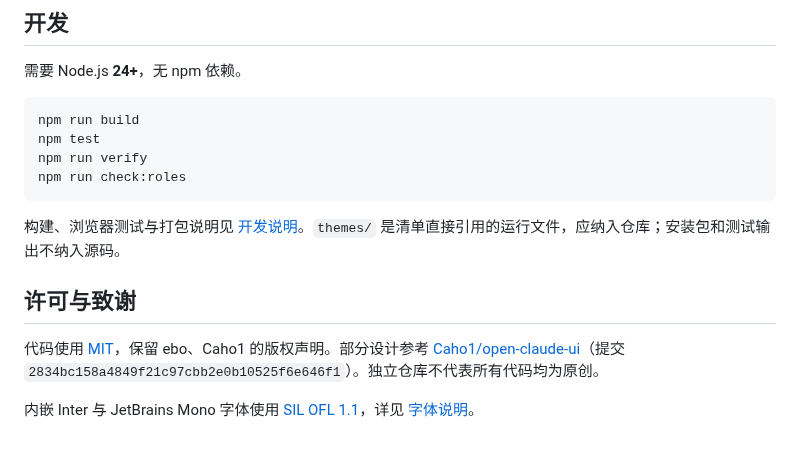
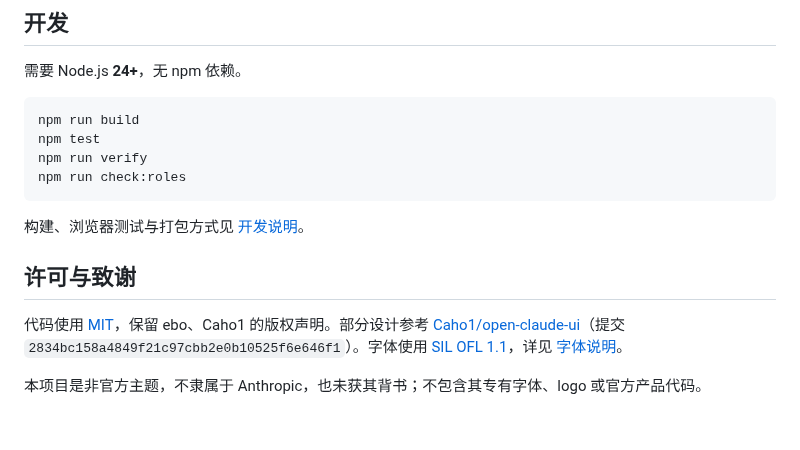
Before and after one commit to B1eight/pi-desktop-claude-theme, a Markdown page: README.md, the part around one of its changes. Rendered like a GitHub page.

````diff
--- a/README.md
+++ b/README.md
@@ -31,10 +42,10 @@ npm run verify
 npm run check:roles
 ```
 
-构建、浏览器测试与打包说明见 [开发说明](docs/DEVELOPMENT.md)。`themes/` 是清单直接引用的运行文件，应纳入仓库；安装包和测试输出不纳入源码。
+构建、浏览器测试与打包方式见 [开发说明](docs/DEVELOPMENT.md)。
 
 ## 许可与致谢
 
-代码使用 [MIT](LICENSE)，保留 ebo、Caho1 的版权声明。部分设计参考 [Caho1/open-claude-ui](https://github.com/Caho1/open-claude-ui)（提交 `2834bc158a4849f21c97cbb2e0b10525f6e646f1`）。独立仓库不代表所有代码均为原创。
+代码使用 [MIT](LICENSE)，保留 ebo、Caho1 的版权声明。部分设计参考 [Caho1/open-claude-ui](https://github.com/Caho1/open-claude-ui)（提交 `2834bc158a4849f21c97cbb2e0b10525f6e646f1`）。字体使用 [SIL OFL 1.1](assets/licenses/OFL-1.1.txt)，详见 [字体说明](assets/README.md)。
 
-内嵌 Inter 与 JetBrains Mono 字体使用 [SIL OFL 1.1](assets/licenses/OFL-1.1.txt)，详见 [字体说明](assets/README.md)。
+本项目是非官方主题，不隶属于 Anthropic，也未获其背书；不包含其专有字体、logo 或官方产品代码。
````
Also changed, not shown: other parts of README.md (+23 -12 lines), docs/screenshots/claude-dark.png (added), docs/screenshots/claude-light.png (added).
